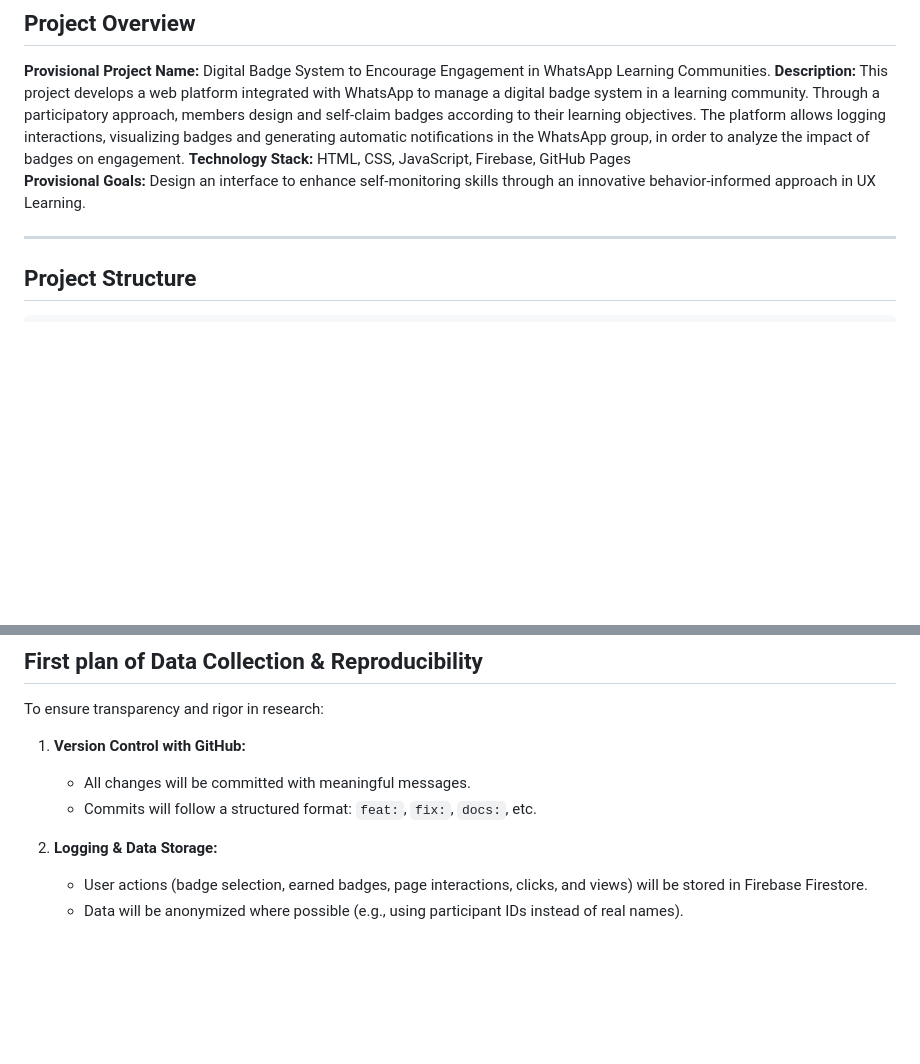
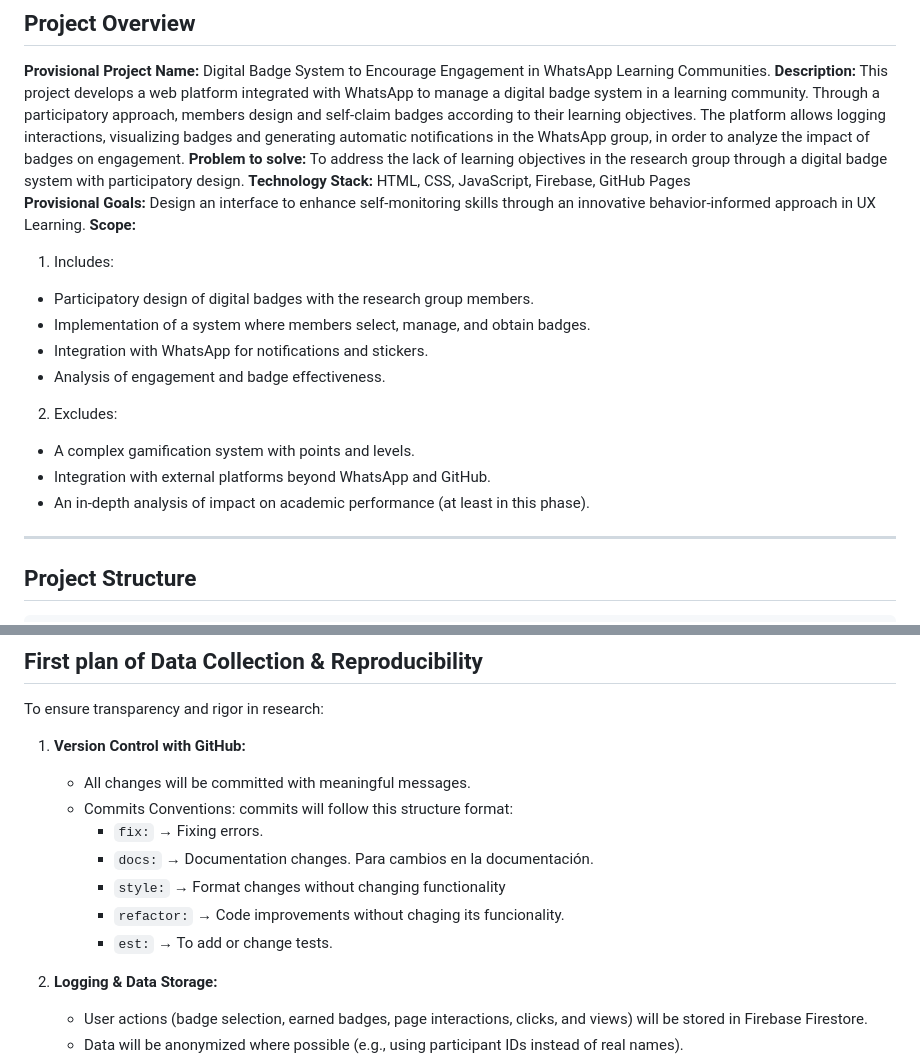
Before and after one commit to semillero-digital-badges/semillero-digital-badges.github.io, a Markdown page: README.md, 2 parts joined by grey strips. Drawn GitHub-style; blank space fills up the shorter version.

Commit message:
Update README.md
1. Added commits convention.
2. Added "problem to solve" and "scope".

```diff
--- a/README.md
+++ b/README.md
@@ -3,8 +3,22 @@
 ## Project Overview
 **Provisional Project Name:** Digital Badge System to Encourage Engagement in WhatsApp Learning Communities.
 **Description:** This project develops a web platform integrated with WhatsApp to manage a digital badge system in a learning community. Through a participatory approach, members design and self-claim badges according to their learning objectives. The platform allows logging interactions, visualizing badges and generating automatic notifications in the WhatsApp group, in order to analyze the impact of badges on engagement.
+**Problem to solve:** To address the lack of learning objectives in the research group through a digital badge system with participatory design.
 **Technology Stack:** HTML, CSS, JavaScript, Firebase, GitHub Pages
 **Provisional Goals:** Design an interface to enhance self-monitoring skills through an innovative behavior-informed approach in UX Learning.
+**Scope:**
+1. Includes:
+
+- Participatory design of digital badges with the research group members.
+- Implementation of a system where members select, manage, and obtain badges.
+- Integration with WhatsApp for notifications and stickers.
+- Analysis of engagement and badge effectiveness.
+
+2. Excludes:
+
+- A complex gamification system with points and levels.
+- Integration with external platforms beyond WhatsApp and GitHub.
+- An in-depth analysis of impact on academic performance (at least in this phase).
 
 ---
 ## Project Structure
@@ -64,7 +78,12 @@
 To ensure transparency and rigor in research:
 1. **Version Control with GitHub:**
    - All changes will be committed with meaningful messages.
-   - Commits will follow a structured format: `feat:`, `fix:`, `docs:`, etc.
+   - Commits Conventions: commits will follow this structure format:
+      - `fix:` → Fixing errors.
+      - `docs:` → Documentation changes. Para cambios en la documentación.
+      - `style:` → Format changes without changing functionality
+      - `refactor:` → Code improvements without chaging its funcionality.
+      - `est:` → To add or change tests.
 
 2. **Logging & Data Storage:**
    - User actions (badge selection, earned badges, page interactions, clicks, and views) will be stored in Firebase Firestore.
```
